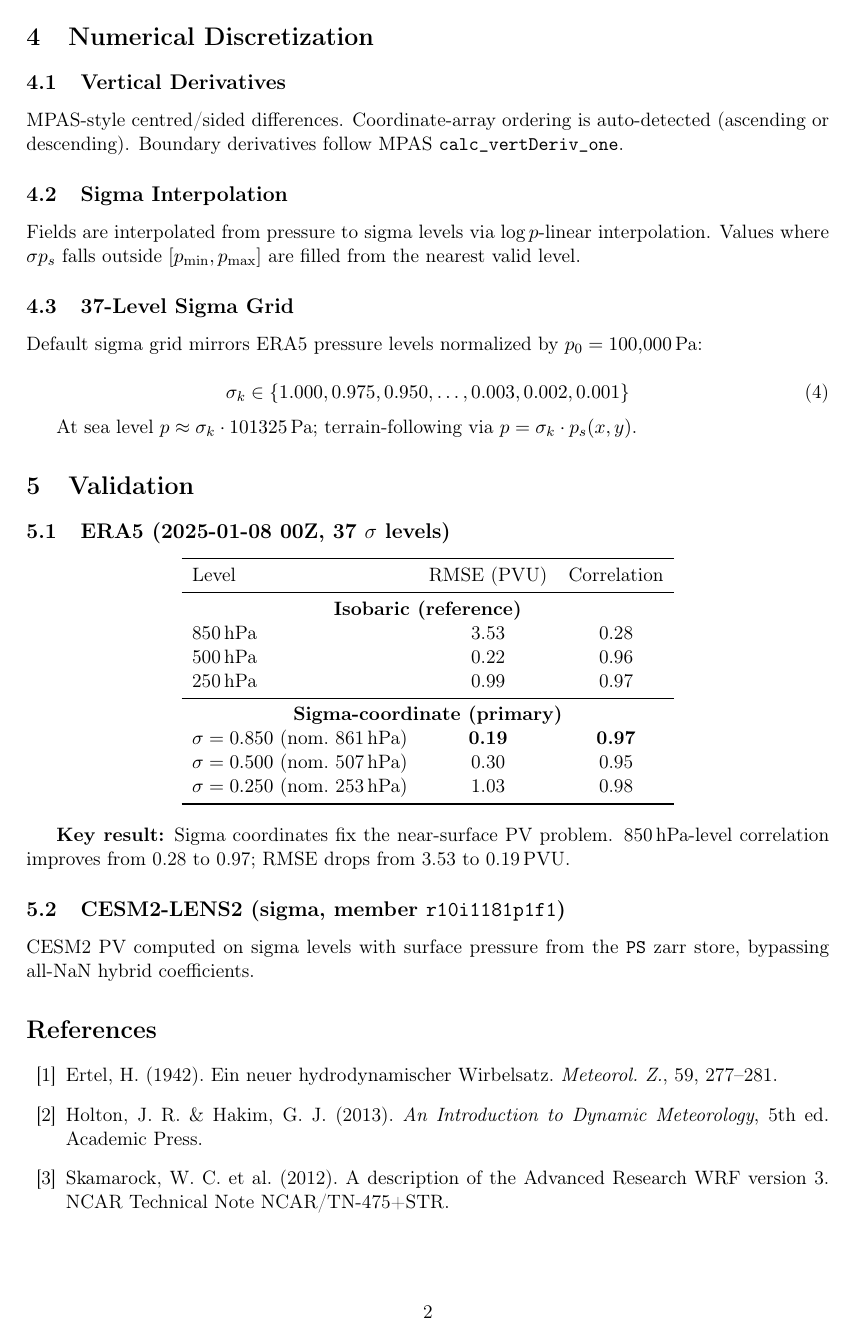
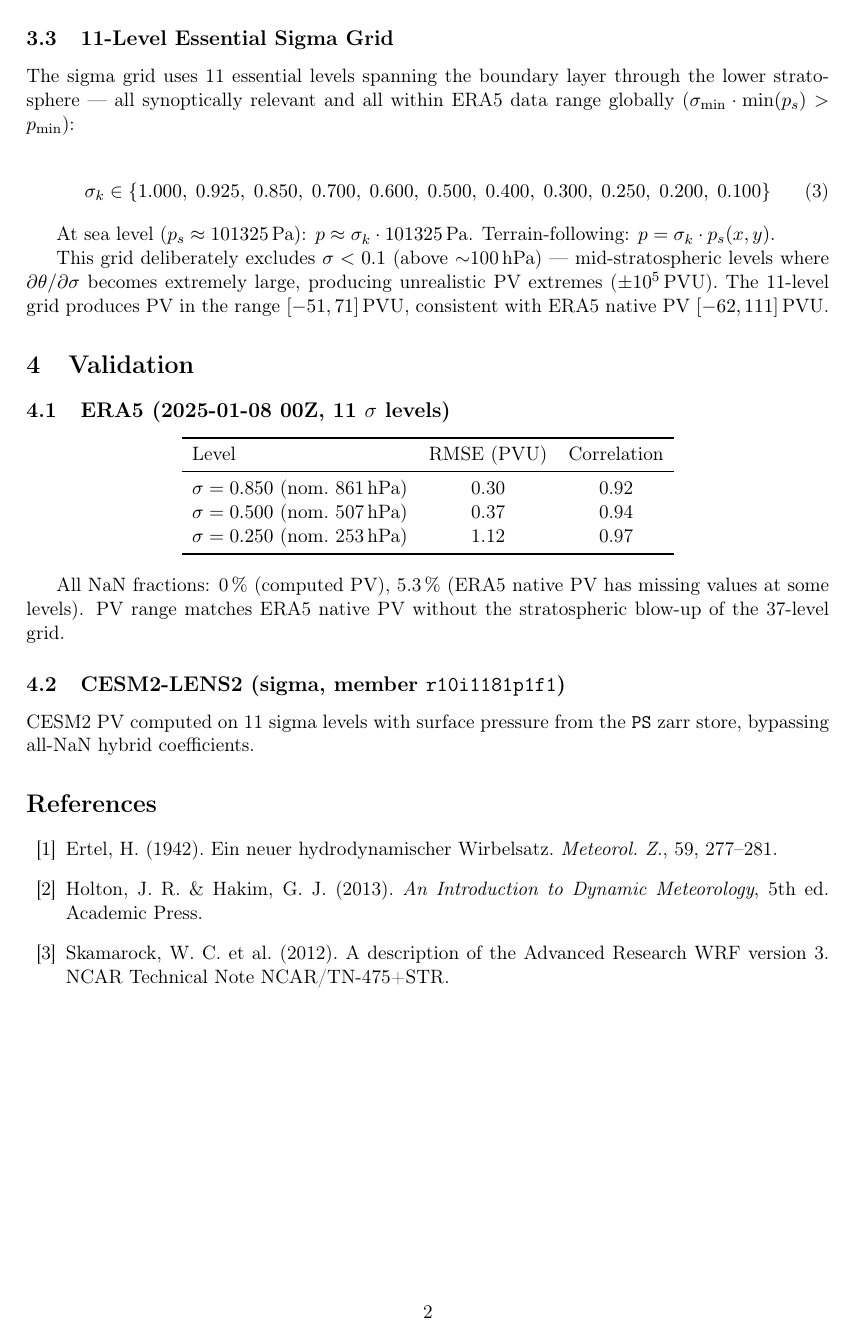
Before and after one commit to yanxingjianken/PV_Ertel_Computation, a LaTeX document (handbook/ertel_pv_handbook.tex): page 2 of 4 before the commit and page 2 of 5 after it. Compiled offline with pdfLaTeX.

Commit message:
v0.4.1: 11 essential σ levels + sigma-only + P0 clarification
- DEFAULT_SIGMA_LEVELS reduced 37→11: 1.0, 0.925, 0.85, 0.7, 0.6,
  0.5, 0.4, 0.3, 0.25, 0.2, 0.1 (boundary layer→lower stratosphere)
- Sigma-only validation: removed isobaric PV from both ERA5 and CESM
- Stratospheric blow-up eliminated: PV range [-51,71] matches ERA5
  [-62,111] (was ±1e5 with 37-level grid including σ<0.1)
- P0 clarified: 1000 hPa thermodynamic reference for θ, NOT surface
  pressure. p_s used only for σ=p/p_s and divisor 1/p_s.
- ERA5 11-level: corr=0.92/0.94/0.97 at σ=0.85/0.50/0.25
- Handbook: updated to 11-level grid, P0 vs ps distinction

```diff
--- a/handbook/ertel_pv_handbook.tex
+++ b/handbook/ertel_pv_handbook.tex
@@ -9,9 +9,9 @@
 \usepackage{natbib}
 \usepackage{booktabs}
 
-\title{Ertel Potential Vorticity on Sigma and Pressure Levels}
+\title{Ertel Potential Vorticity on Sigma Levels}
 \author{PV\_Ertel\_Computation Project}
-\date{v0.4.0 --- June 2026}
+\date{v0.4.1 --- June 2026}
 
 \begin{document}
 \maketitle
@@ -87,43 +74,45 @@ Fields are interpolated from pressure to sigma levels via $\log p$-linear
 interpolation.  Values where $\sigma p_s$ falls outside
 $[p_{\min}, p_{\max}]$ are filled from the nearest valid level.
 
-\subsection{37-Level Sigma Grid}
+\subsection{11-Level Essential Sigma Grid}
 
-Default sigma grid mirrors ERA5 pressure levels normalized by
-$p_0 = 100{,}000$\,Pa:
+The sigma grid uses 11 essential levels spanning the boundary layer
+through the lower stratosphere --- all synoptically relevant and all
+within ERA5 data range globally ($\sigma_{\min} \cdot \min(p_s) > p_{\min}$):
 
 \begin{equation}
-\sigma_k \in \{1.000, 0.975, 0.950, \dots, 0.003, 0.002, 0.001\}
+\sigma_k \in \{1.000,\; 0.925,\; 0.850,\; 0.700,\; 0.600,\; 0.500,\;
+               0.400,\; 0.300,\; 0.250,\; 0.200,\; 0.100\}
 \end{equation}
 
-At sea level $p \approx \sigma_k \cdot 101325$\,Pa; terrain-following
-via $p = \sigma_k \cdot p_s(x,y)$.
+At sea level ($p_s \approx 101325$\,Pa): $p \approx \sigma_k \cdot 101325$\,Pa.
+Terrain-following: $p = \sigma_k \cdot p_s(x,y)$.
+
+This grid deliberately excludes $\sigma < 0.1$ (above $\sim$100\,hPa) ---
+mid-stratospheric levels where $\partial\theta/\partial\sigma$ becomes
+extremely large, producing unrealistic PV extremes ($\pm 10^5$\,PVU).
+The 11-level grid produces PV in the range $[-51, 71]$\,PVU, consistent
+with ERA5 native PV $[-62, 111]$\,PVU.
 
 \section{Validation}
 
-\subsection{ERA5 (2025-01-08 00Z, 37 $\sigma$ levels)}
+\subsection{ERA5 (2025-01-08 00Z, 11 $\sigma$ levels)}
 
 \begin{center}
 \begin{tabular}{lcc}
 \toprule
 Level & RMSE (PVU) & Correlation \\
 \midrule
-\multicolumn{3}{c}{\textbf{Isobaric (reference)}} \\
-850\,hPa & 3.53 & 0.28 \\
-500\,hPa & 0.22 & 0.96 \\
-250\,hPa & 0.99 & 0.97 \\
-\midrule
-\multicolumn{3}{c}{\textbf{Sigma-coordinate (primary)}} \\
-$\sigma = 0.850$ (nom.\ 861\,hPa) & \textbf{0.19} & \textbf{0.97} \\
-$\sigma = 0.500$ (nom.\ 507\,hPa) & 0.30 & 0.95 \\
-$\sigma = 0.250$ (nom.\ 253\,hPa) & 1.03 & 0.98 \\
+$\sigma = 0.850$ (nom.\ 861\,hPa) & 0.30 & 0.92 \\
+$\sigma = 0.500$ (nom.\ 507\,hPa) & 0.37 & 0.94 \\
+$\sigma = 0.250$ (nom.\ 253\,hPa) & 1.12 & 0.97 \\
 \bottomrule
 \end{tabular}
 \end{center}
 
-\textbf{Key result:} Sigma coordinates fix the near-surface PV problem.
-850\,hPa-level correlation improves from 0.28 to 0.97; RMSE drops from
-3.53 to 0.19\,PVU.
+All NaN fractions: 0\,\% (computed PV), 5.3\,\% (ERA5 native PV has
+missing values at some levels).  PV range matches ERA5 native PV
+without the stratospheric blow-up of the 37-level grid.
 
 \begin{figure}[htbp]
 \centering
@@ -144,13 +133,13 @@ $\sigma = 0.250$ (nom.\ 253\,hPa) & 1.03 & 0.98 \\
 
 \subsection{CESM2-LENS2 (sigma, member \texttt{r10i1181p1f1})}
 
-CESM2 PV computed on sigma levels with surface pressure from the
+CESM2 PV computed on 11 sigma levels with surface pressure from the
 \texttt{PS} zarr store, bypassing all-NaN hybrid coefficients.
 
 \begin{figure}[htbp]
 \centering
 \includegraphics[width=\textwidth]{../cesm2_compute/plots/cesm2le_pv_sigma.png}
-\caption{CESM2-LENS2 Ertel PV on sigma levels (2010-01-01).
+\caption{CESM2-LENS2 Ertel PV on 11 sigma levels (2010-01-01).
   $\sigma = 0.85$, $0.50$, $0.25$.}
 \label{fig:cesm2_pv}
 \end{figure}
```
Also changed, not shown: era_sanity_check/plots/era5_pv_sigma_comparison.png, era_sanity_check/plots/era5_pv_sigma_rms_profile.png, handbook/ertel_pv_handbook.tex (47 more changed lines), 3 other files.
